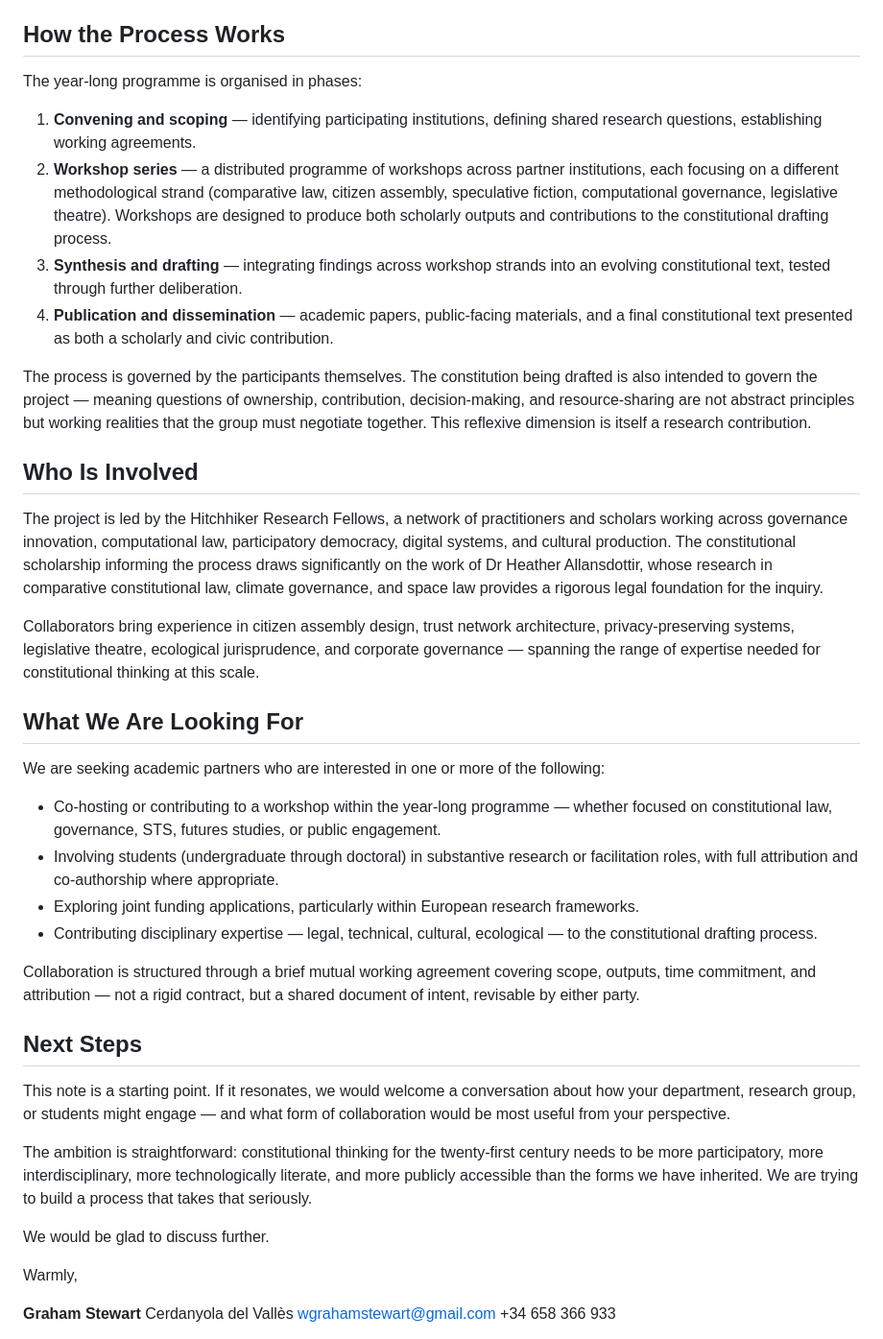
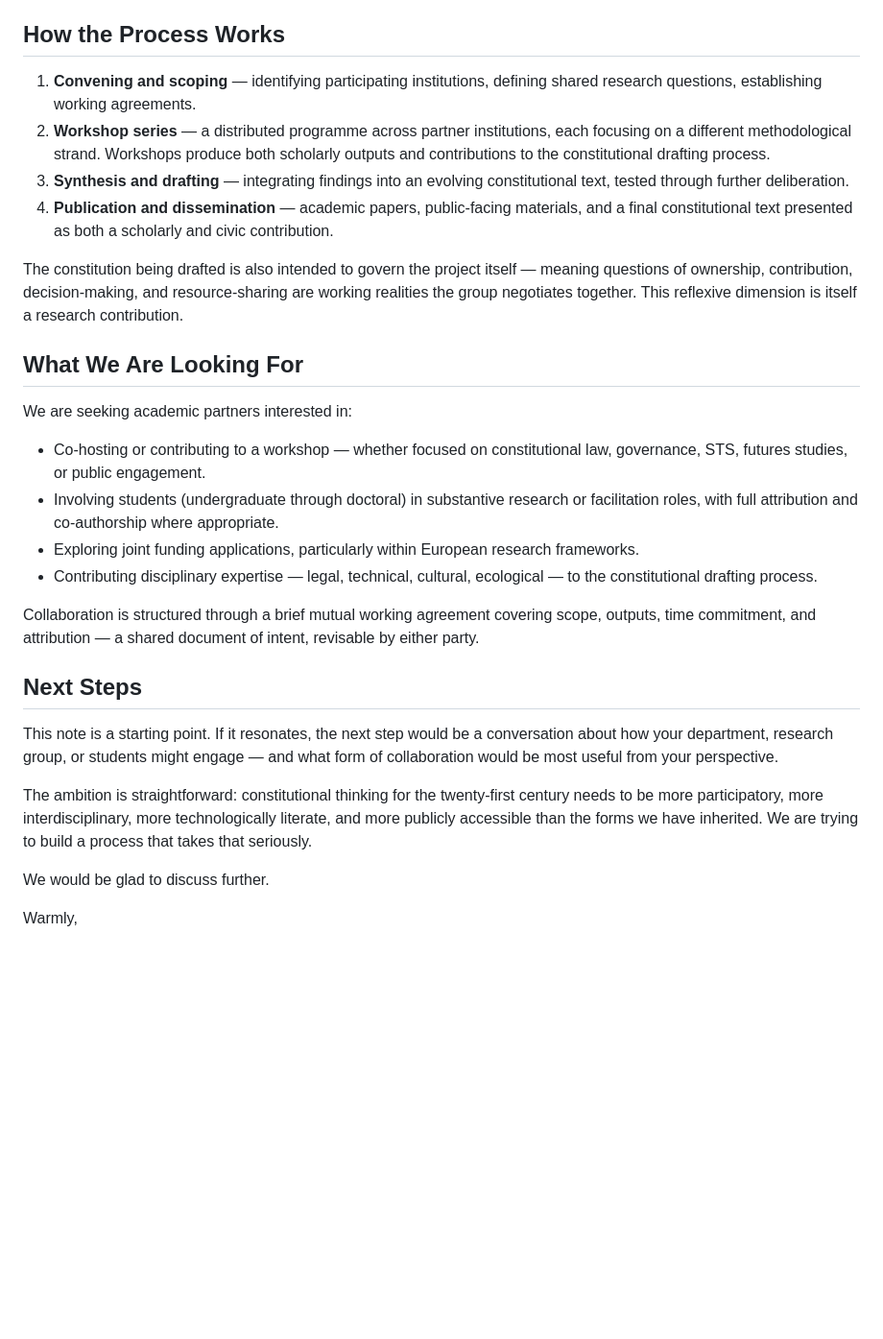
Before and after one commit to Improbable-Collaborations/Planning-Sprint, a Markdown page: 05-Communications/Partner-Outreach/2026-03-15_RamonLlull_Proposal.md, the part around one of its changes. Shown at 96% size. GitHub-like rendering; blank space fills up the shorter version.

```diff
--- a/05-Communications/Partner-Outreach/2026-03-15_RamonLlull_Proposal.md
+++ b/05-Communications/Partner-Outreach/2026-03-15_RamonLlull_Proposal.md
@@ -40,35 +48,27 @@ Universities are uniquely positioned to contribute to this kind of work — and
 
 ## How the Process Works
 
-The year-long programme is organised in phases:
-
 1. **Convening and scoping** — identifying participating institutions, defining shared research questions, establishing working agreements.
-2. **Workshop series** — a distributed programme of workshops across partner institutions, each focusing on a different methodological strand (comparative law, citizen assembly, speculative fiction, computational governance, legislative theatre). Workshops are designed to produce both scholarly outputs and contributions to the constitutional drafting process.
-3. **Synthesis and drafting** — integrating findings across workshop strands into an evolving constitutional text, tested through further deliberation.
+2. **Workshop series** — a distributed programme across partner institutions, each focusing on a different methodological strand. Workshops produce both scholarly outputs and contributions to the constitutional drafting process.
+3. **Synthesis and drafting** — integrating findings into an evolving constitutional text, tested through further deliberation.
 4. **Publication and dissemination** — academic papers, public-facing materials, and a final constitutional text presented as both a scholarly and civic contribution.
 
-The process is governed by the participants themselves. The constitution being drafted is also intended to govern the project — meaning questions of ownership, contribution, decision-making, and resource-sharing are not abstract principles but working realities that the group must negotiate together. This reflexive dimension is itself a research contribution.
-
-## Who Is Involved
-
-The project is led by the Hitchhiker Research Fellows, a network of practitioners and scholars working across governance innovation, computational law, participatory democracy, digital systems, and cultural production. The constitutional scholarship informing the process draws significantly on the work of Dr Heather Allansdottir, whose research in comparative constitutional law, climate governance, and space law provides a rigorous legal foundation for the inquiry.
-
-Collaborators bring experience in citizen assembly design, trust network architecture, privacy-preserving systems, legislative theatre, ecological jurisprudence, and corporate governance — spanning the range of expertise needed for constitutional thinking at this scale.
+The constitution being drafted is also intended to govern the project itself — meaning questions of ownership, contribution, decision-making, and resource-sharing are working realities the group negotiates together. This reflexive dimension is itself a research contribution.
 
 ## What We Are Looking For
 
-We are seeking academic partners who are interested in one or more of the following:
+We are seeking academic partners interested in:
 
-- Co-hosting or contributing to a workshop within the year-long programme — whether focused on constitutional law, governance, STS, futures studies, or public engagement.
+- Co-hosting or contributing to a workshop — whether focused on constitutional law, governance, STS, futures studies, or public engagement.
 - Involving students (undergraduate through doctoral) in substantive research or facilitation roles, with full attribution and co-authorship where appropriate.
 - Exploring joint funding applications, particularly within European research frameworks.
 - Contributing disciplinary expertise — legal, technical, cultural, ecological — to the constitutional drafting process.
 
-Collaboration is structured through a brief mutual working agreement covering scope, outputs, time commitment, and attribution — not a rigid contract, but a shared document of intent, revisable by either party.
+Collaboration is structured through a brief mutual working agreement covering scope, outputs, time commitment, and attribution — a shared document of intent, revisable by either party.
 
 ## Next Steps
 
-This note is a starting point. If it resonates, we would welcome a conversation about how your department, research group, or students might engage — and what form of collaboration would be most useful from your perspective.
+This note is a starting point. If it resonates, the next step would be a conversation about how your department, research group, or students might engage — and what form of collaboration would be most useful from your perspective.
 
 The ambition is straightforward: constitutional thinking for the twenty-first century needs to be more participatory, more interdisciplinary, more technologically literate, and more publicly accessible than the forms we have inherited. We are trying to build a process that takes that seriously.
 
@@ -76,7 +76,5 @@ We would be glad to discuss further.
 
 Warmly,
 
-**Graham Stewart**
-Cerdanyola del Vallès
 wgrahamstewart@gmail.com
 +34 658 366 933
```
Also changed, not shown: other parts of 05-Communications/Partner-Outreach/2026-03-15_RamonLlull_Proposal.md (+24 -16 lines).
